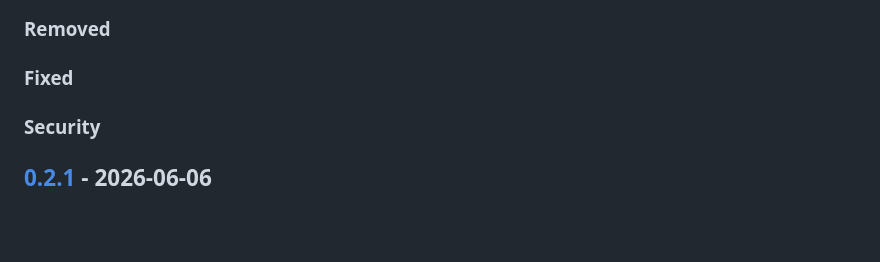
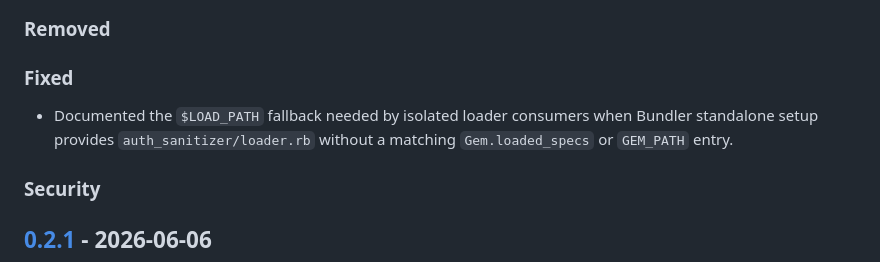
Before and after one commit to ruby-oauth/auth-sanitizer, a Markdown page: CHANGELOG.md, the part around the change. GitHub-like rendering; blank space fills up the shorter version.

```diff
--- a/CHANGELOG.md
+++ b/CHANGELOG.md
@@ -27,6 +27,10 @@ Please file a bug if you notice a violation of semantic versioning.
 ### Removed
 
 ### Fixed
+
+- Documented the `$LOAD_PATH` fallback needed by isolated loader consumers when
+  Bundler standalone setup provides `auth_sanitizer/loader.rb` without a
+  matching `Gem.loaded_specs` or `GEM_PATH` entry.
 
 ### Security
 
```
Also changed, not shown: README.md (+46 -16 lines).
